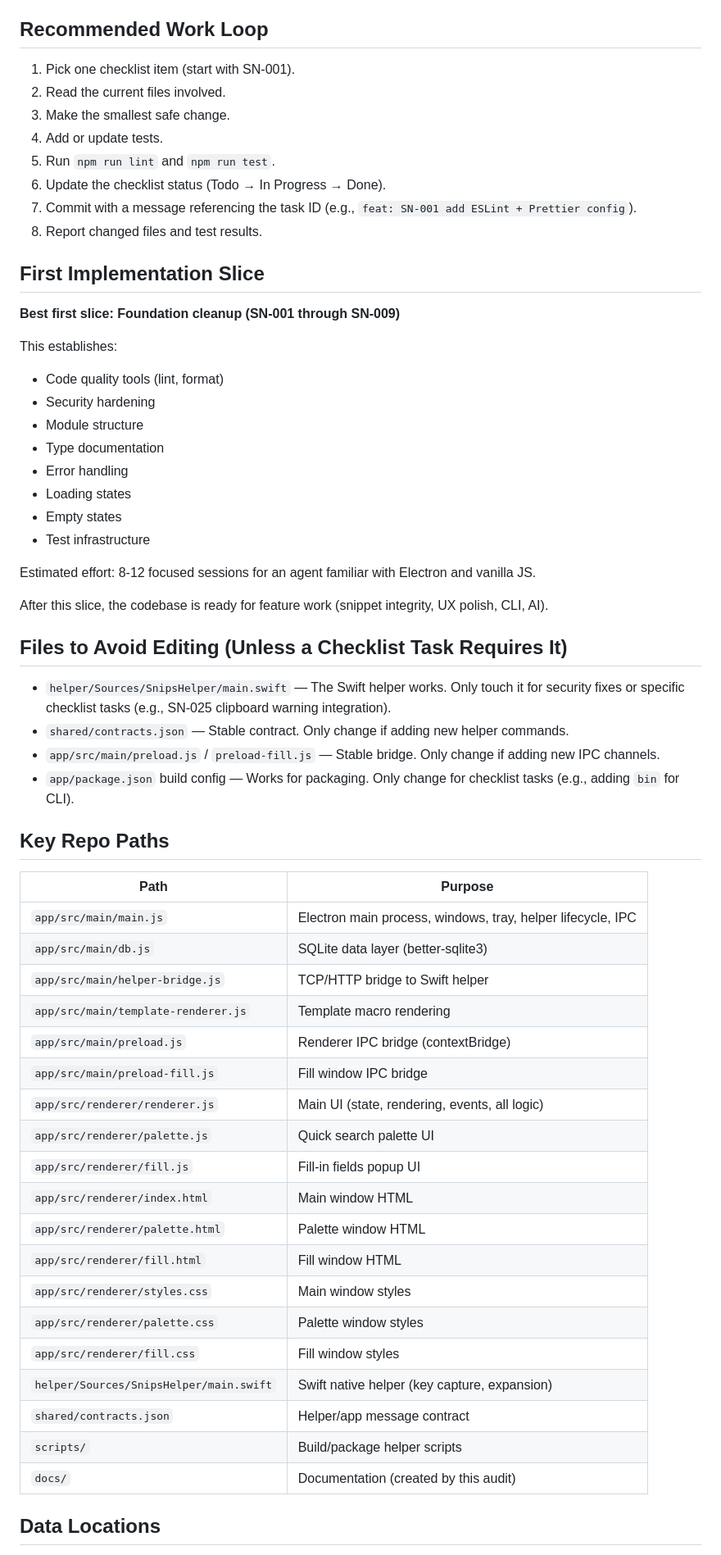
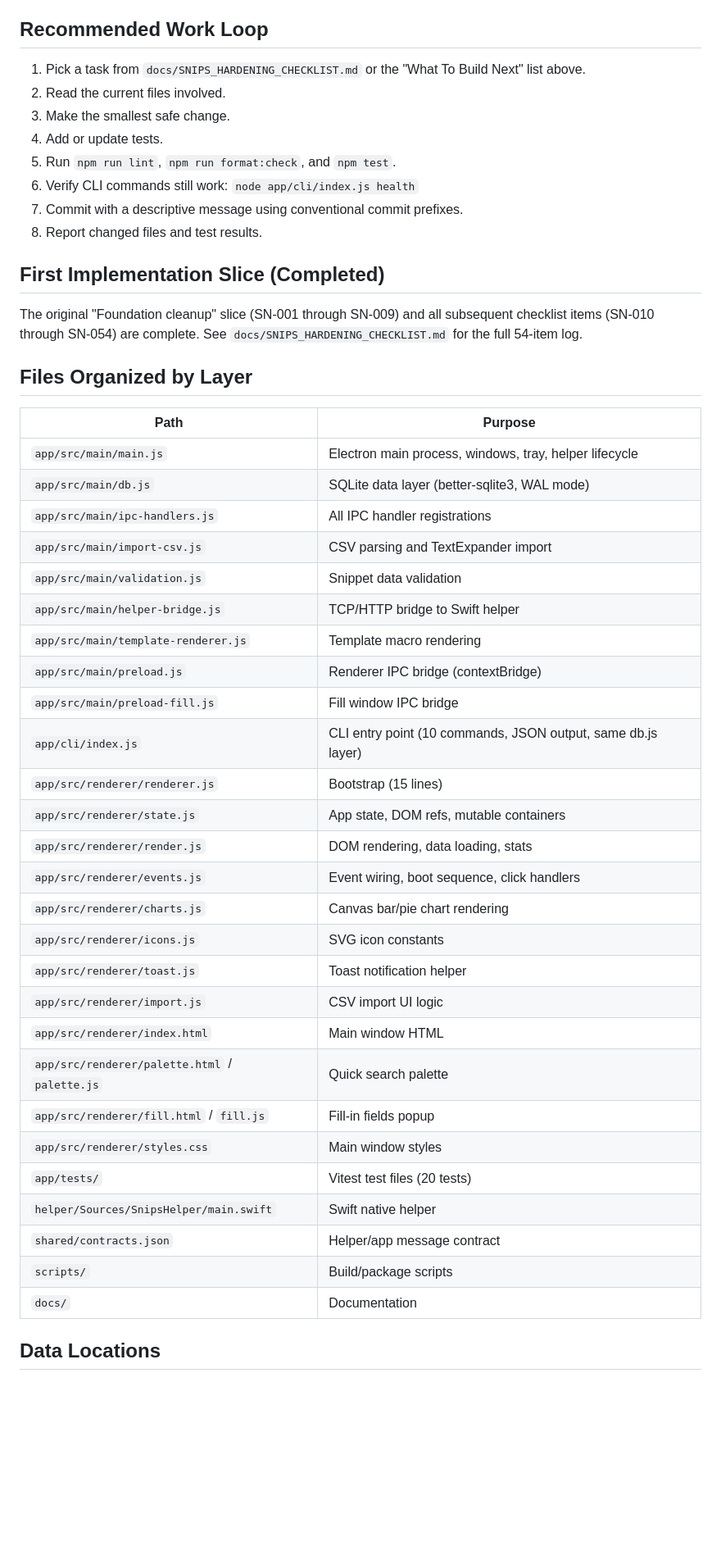
Before and after one commit to robertdevore/snips, a Markdown page: docs/SNIPS_AGENT_HANDOFF.md, the part around one of its changes. Shown at 82% size. GitHub-like rendering; blank space fills up the shorter version.

Commit message:
docs: update agent handoff for v0.2.0 completed state (CLI, export, modular renderer)

```diff
--- a/docs/SNIPS_AGENT_HANDOFF.md
+++ b/docs/SNIPS_AGENT_HANDOFF.md
@@ -41,63 +53,50 @@ These five tasks establish the safety net needed for all subsequent work.
 
 ## Recommended Work Loop
 
-1. Pick one checklist item (start with SN-001).
+1. Pick a task from `docs/SNIPS_HARDENING_CHECKLIST.md` or the "What To Build Next" list above.
 2. Read the current files involved.
 3. Make the smallest safe change.
 4. Add or update tests.
-5. Run `npm run lint` and `npm run test`.
-6. Update the checklist status (Todo → In Progress → Done).
-7. Commit with a message referencing the task ID (e.g., `feat: SN-001 add ESLint + Prettier config`).
+5. Run `npm run lint`, `npm run format:check`, and `npm test`.
+6. Verify CLI commands still work: `node app/cli/index.js health`
+7. Commit with a descriptive message using conventional commit prefixes.
 8. Report changed files and test results.
 
-## First Implementation Slice
+## First Implementation Slice (Completed)
 
-**Best first slice: Foundation cleanup (SN-001 through SN-009)**
+The original "Foundation cleanup" slice (SN-001 through SN-009) and all subsequent checklist items (SN-010 through SN-054) are complete. See `docs/SNIPS_HARDENING_CHECKLIST.md` for the full 54-item log.
 
-This establishes:
-- Code quality tools (lint, format)
-- Security hardening
-- Module structure
-- Type documentation
-- Error handling
-- Loading states
-- Empty states
-- Test infrastructure
-
-Estimated effort: 8-12 focused sessions for an agent familiar with Electron and vanilla JS.
-
-After this slice, the codebase is ready for feature work (snippet integrity, UX polish, CLI, AI).
-
-## Files to Avoid Editing (Unless a Checklist Task Requires It)
-
-- `helper/Sources/SnipsHelper/main.swift` — The Swift helper works. Only touch it for security fixes or specific checklist tasks (e.g., SN-025 clipboard warning integration).
-- `shared/contracts.json` — Stable contract. Only change if adding new helper commands.
-- `app/src/main/preload.js` / `preload-fill.js` — Stable bridge. Only change if adding new IPC channels.
-- `app/package.json` build config — Works for packaging. Only change for checklist tasks (e.g., adding `bin` for CLI).
-
-## Key Repo Paths
+## Files Organized by Layer
 
 | Path | Purpose |
 |---|---|
-| `app/src/main/main.js` | Electron main process, windows, tray, helper lifecycle, IPC |
-| `app/src/main/db.js` | SQLite data layer (better-sqlite3) |
+| `app/src/main/main.js` | Electron main process, windows, tray, helper lifecycle |
+| `app/src/main/db.js` | SQLite data layer (better-sqlite3, WAL mode) |
+| `app/src/main/ipc-handlers.js` | All IPC handler registrations |
+| `app/src/main/import-csv.js` | CSV parsing and TextExpander import |
+| `app/src/main/validation.js` | Snippet data validation |
 | `app/src/main/helper-bridge.js` | TCP/HTTP bridge to Swift helper |
 | `app/src/main/template-renderer.js` | Template macro rendering |
 | `app/src/main/preload.js` | Renderer IPC bridge (contextBridge) |
 | `app/src/main/preload-fill.js` | Fill window IPC bridge |
-| `app/src/renderer/renderer.js` | Main UI (state, rendering, events, all logic) |
-| `app/src/renderer/palette.js` | Quick search palette UI |
-| `app/src/renderer/fill.js` | Fill-in fields popup UI |
+| `app/cli/index.js` | CLI entry point (10 commands, JSON output, same db.js layer) |
+| `app/src/renderer/renderer.js` | Bootstrap (15 lines) |
+| `app/src/renderer/state.js` | App state, DOM refs, mutable containers |
+| `app/src/renderer/render.js` | DOM rendering, data loading, stats |
+| `app/src/renderer/events.js` | Event wiring, boot sequence, click handlers |
+| `app/src/renderer/charts.js` | Canvas bar/pie chart rendering |
+| `app/src/renderer/icons.js` | SVG icon constants |
+| `app/src/renderer/toast.js` | Toast notification helper |
+| `app/src/renderer/import.js` | CSV import UI logic |
 | `app/src/renderer/index.html` | Main window HTML |
-| `app/src/renderer/palette.html` | Palette window HTML |
-| `app/src/renderer/fill.html` | Fill window HTML |
+| `app/src/renderer/palette.html` / `palette.js` | Quick search palette |
+| `app/src/renderer/fill.html` / `fill.js` | Fill-in fields popup |
 | `app/src/renderer/styles.css` | Main window styles |
-| `app/src/renderer/palette.css` | Palette window styles |
-| `app/src/renderer/fill.css` | Fill window styles |
-| `helper/Sources/SnipsHelper/main.swift` | Swift native helper (key capture, expansion) |
+| `app/tests/` | Vitest test files (20 tests) |
+| `helper/Sources/SnipsHelper/main.swift` | Swift native helper |
 | `shared/contracts.json` | Helper/app message contract |
-| `scripts/` | Build/package helper scripts |
-| `docs/` | Documentation (created by this audit) |
+| `scripts/` | Build/package scripts |
+| `docs/` | Documentation |
 
 ## Data Locations
 
```
Also changed, not shown: other parts of docs/SNIPS_AGENT_HANDOFF.md (+28 -16 lines).
